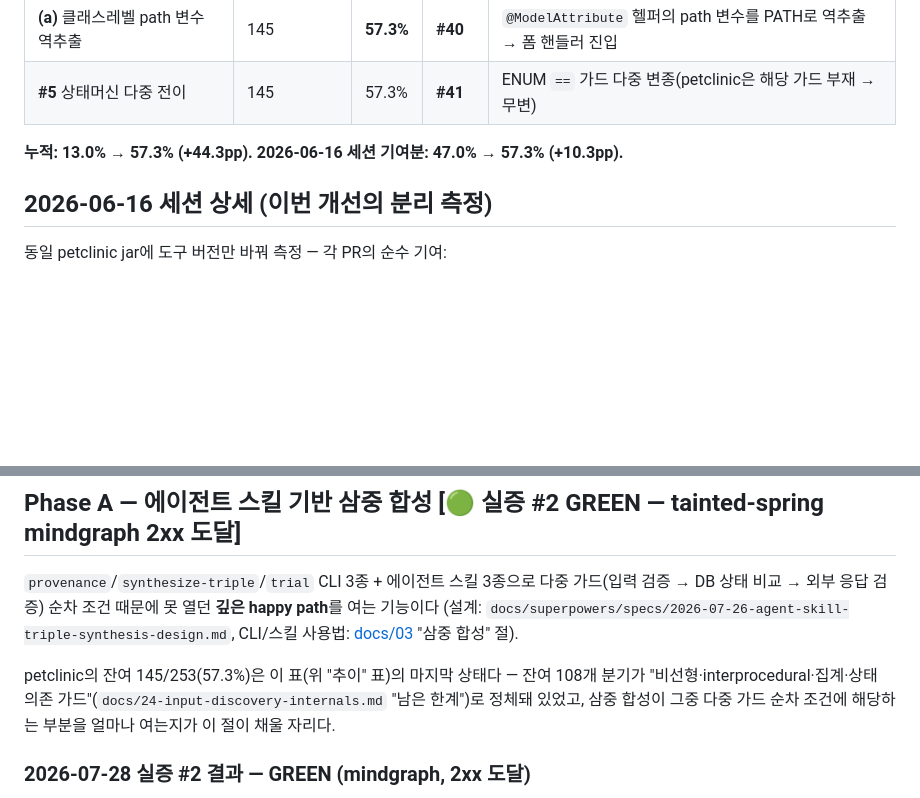
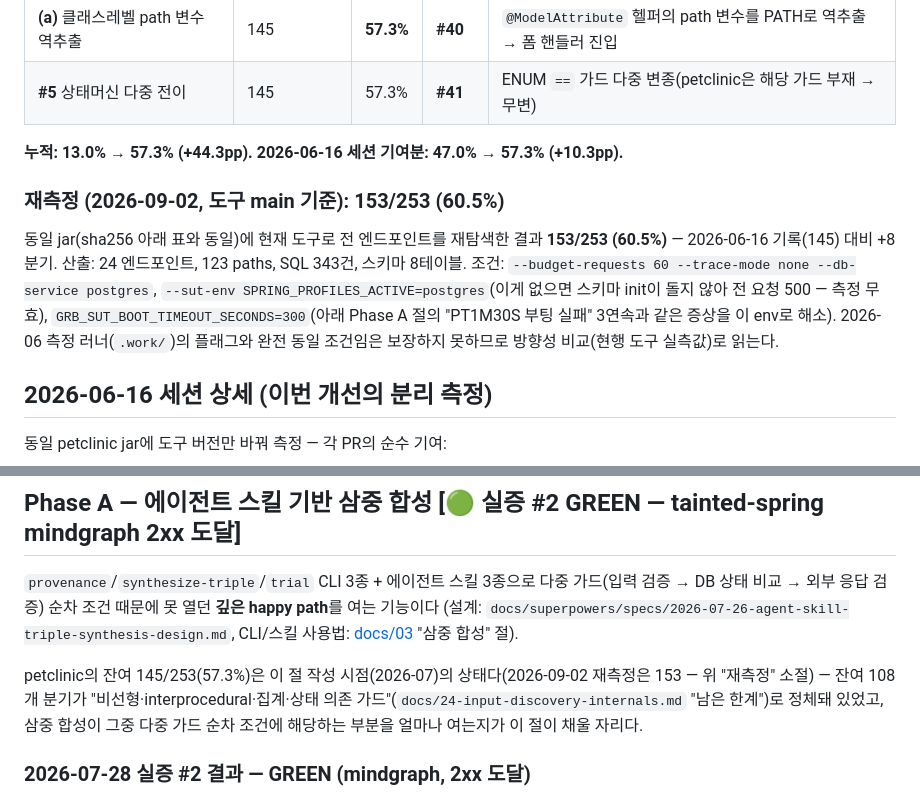
Before and after one commit to baekchangjoon/graph-rag-test-generator, a Markdown page: docs/coverage-progress.md, 2 parts joined by grey strips. GitHub-like rendering; blank space fills up the shorter version.

Commit message:
docs(coverage): petclinic 재측정 기록 추가 — 153/253 (60.5%), 2026-09-02
동일 jar(sha256 고정)에 현재 도구로 재탐색: 145(2026-06-16) → 153, +8 분기.
측정 조건 명시(postgres 프로파일 주입 필수, 부팅 타임아웃 300s) 및 6월 러너와의
조건 동일성 한계(방향성 비교) 기록. Phase A 절의 145 언급을 시점 명시로 정정.

Co-Authored-By: Claude Fable 5 <noreply@anthropic.com>
Claude-Session: https://claude.ai/code/session_01Rv7UdFnT3vo3WLjJsJY1j5

```diff
--- a/docs/coverage-progress.md
+++ b/docs/coverage-progress.md
@@ -53,6 +53,16 @@
 
 **누적: 13.0% → 57.3% (+44.3pp). 2026-06-16 세션 기여분: 47.0% → 57.3% (+10.3pp).**
 
+### 재측정 (2026-09-02, 도구 main 기준): 153/253 (60.5%)
+
+동일 jar(sha256 아래 표와 동일)에 현재 도구로 전 엔드포인트를 재탐색한 결과 **153/253
+(60.5%)** — 2026-06-16 기록(145) 대비 +8 분기. 산출: 24 엔드포인트, 123 paths, SQL 343건,
+스키마 8테이블. 조건: `--budget-requests 60 --trace-mode none --db-service postgres`,
+`--sut-env SPRING_PROFILES_ACTIVE=postgres`(이게 없으면 스키마 init이 돌지 않아 전 요청
+500 — 측정 무효), `GRB_SUT_BOOT_TIMEOUT_SECONDS=300`(아래 Phase A 절의 "PT1M30S 부팅
+실패" 3연속과 같은 증상을 이 env로 해소). 2026-06 측정 러너(`.work/`)의 플래그와 완전
+동일 조건임은 보장하지 못하므로 방향성 비교(현행 도구 실측값)로 읽는다.
+
 ## 2026-06-16 세션 상세 (이번 개선의 분리 측정)
 
 동일 petclinic jar에 도구 버전만 바꿔 측정 — 각 PR의 순수 기여:
@@ -78,7 +88,8 @@ DB 상태 비교 → 외부 응답 검증) 순차 조건 때문에 못 열던 **
 (설계: `docs/superpowers/specs/2026-07-26-agent-skill-triple-synthesis-design.md`, CLI/스킬
 사용법: [docs/03](03-graph-rag-builder.md) "삼중 합성" 절).
 
-petclinic의 잔여 145/253(57.3%)은 이 표(위 "추이" 표)의 마지막 상태다 — 잔여 108개 분기가
+petclinic의 잔여 145/253(57.3%)은 이 절 작성 시점(2026-07)의 상태다(2026-09-02 재측정은
+153 — 위 "재측정" 소절) — 잔여 108개 분기가
 "비선형·interprocedural·집계·상태 의존 가드"(`docs/24-input-discovery-internals.md` "남은 한계")로 정체돼
 있었고, 삼중 합성이 그중 다중 가드 순차 조건에 해당하는 부분을 얼마나 여는지가 이 절이 채울
 자리다.
```
